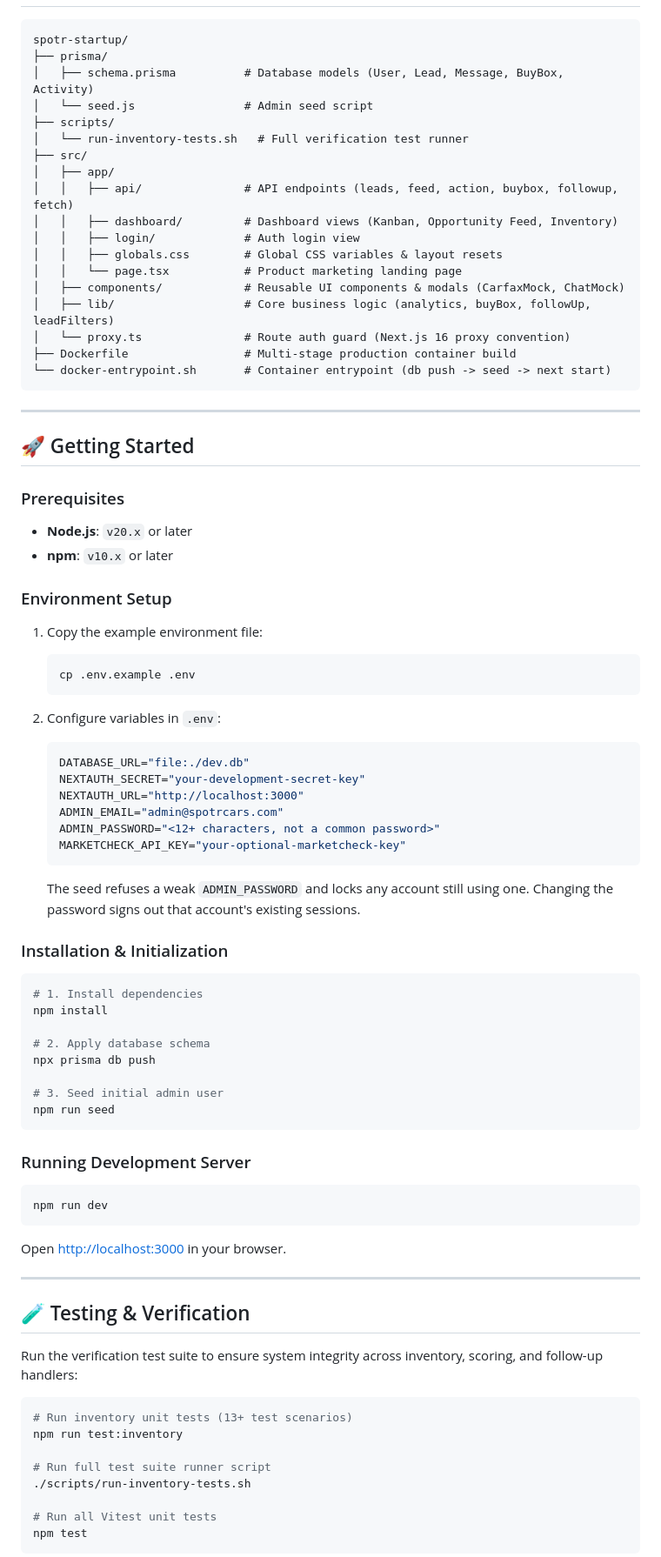
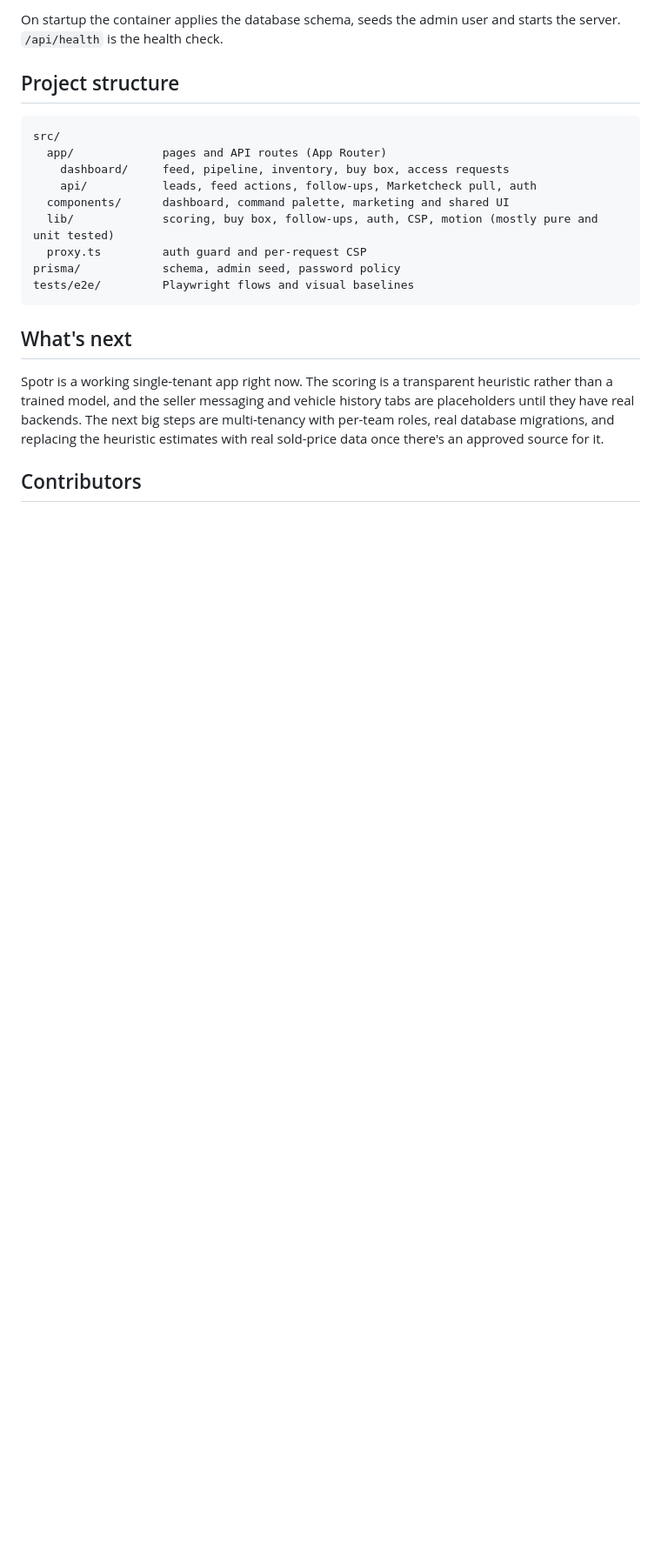
Before and after one commit to jaydenmistry/spotr, a Markdown page: README.md, the part around one of its changes. Shown at 87% size. Drawn GitHub-style; blank space fills up the shorter version.

````diff
--- a/README.md
+++ b/README.md
@@ -33,87 +137,22 @@
+On startup the container applies the database schema, seeds the admin user and starts the server. `/api/health` is the health check.
+
+## Project structure
 
 ```
-spotr-startup/
-├── prisma/
-│   ├── schema.prisma          # Database models (User, Lead, Message, BuyBox, Activity)
-│   └── seed.js                # Admin seed script
-├── scripts/
-│   └── run-inventory-tests.sh   # Full verification test runner
-├── src/
-│   ├── app/
-│   │   ├── api/               # API endpoints (leads, feed, action, buybox, followup, fetch)
-│   │   ├── dashboard/         # Dashboard views (Kanban, Opportunity Feed, Inventory)
-│   │   ├── login/             # Auth login view
-│   │   ├── globals.css        # Global CSS variables & layout resets
-│   │   └── page.tsx           # Product marketing landing page
-│   ├── components/            # Reusable UI components & modals (CarfaxMock, ChatMock)
-│   ├── lib/                   # Core business logic (analytics, buyBox, followUp, leadFilters)
-│   └── proxy.ts               # Route auth guard (Next.js 16 proxy convention)
-├── Dockerfile                 # Multi-stage production container build
-└── docker-entrypoint.sh       # Container entrypoint (db push -> seed -> next start)
+src/
+  app/             pages and API routes (App Router)
+    dashboard/     feed, pipeline, inventory, buy box, access requests
+    api/           leads, feed actions, follow-ups, Marketcheck pull, auth
+  components/      dashboard, command palette, marketing and shared UI
+  lib/             scoring, buy box, follow-ups, auth, CSP, motion (mostly pure and unit tested)
+  proxy.ts         auth guard and per-request CSP
+prisma/            schema, admin seed, password policy
+tests/e2e/         Playwright flows and visual baselines
 ```
 
----
+## What's next
 
-## 🚀 Getting Started
+Spotr is a working single-tenant app right now. The scoring is a transparent heuristic rather than a trained model, and the seller messaging and vehicle history tabs are placeholders until they have real backends. The next big steps are multi-tenancy with per-team roles, real database migrations, and replacing the heuristic estimates with real sold-price data once there's an approved source for it.
 
-### Prerequisites
+## Contributors
 
-- **Node.js**: `v20.x` or later
-- **npm**: `v10.x` or later
-
-### Environment Setup
-
-1. Copy the example environment file:
-   ```bash
-   cp .env.example .env
-   ```
-
-2. Configure variables in `.env`:
-   ```env
-   DATABASE_URL="file:./dev.db"
-   NEXTAUTH_SECRET="your-development-secret-key"
-   NEXTAUTH_URL="http://localhost:3000"
-   ADMIN_EMAIL="admin@spotrcars.com"
-   ADMIN_PASSWORD="<12+ characters, not a common password>"
-   MARKETCHECK_API_KEY="your-optional-marketcheck-key"
-   ```
-   The seed refuses a weak `ADMIN_PASSWORD` and locks any account still using one. Changing the password signs out that account's existing sessions.
-
-### Installation & Initialization
-
-```bash
-# 1. Install dependencies
-npm install
-
-# 2. Apply database schema
-npx prisma db push
-
-# 3. Seed initial admin user
-npm run seed
-```
-
-### Running Development Server
-
-```bash
-npm run dev
-```
-
-Open [http://localhost:3000](http://localhost:3000) in your browser.
-
----
-
-## 🧪 Testing & Verification
-
-Run the verification test suite to ensure system integrity across inventory, scoring, and follow-up handlers:
-
-```bash
-# Run inventory unit tests (13+ test scenarios)
-npm run test:inventory
-
-# Run full test suite runner script
-./scripts/run-inventory-tests.sh
-
-# Run all Vitest unit tests
-npm test
-```
-
````
Also changed, not shown: other parts of README.md (+128 -44 lines), docs/screenshots/command-palette.png (added), docs/screenshots/feed-dark.png (added), docs/screenshots/feed-light.png (added), docs/screenshots/landing.png (added).
